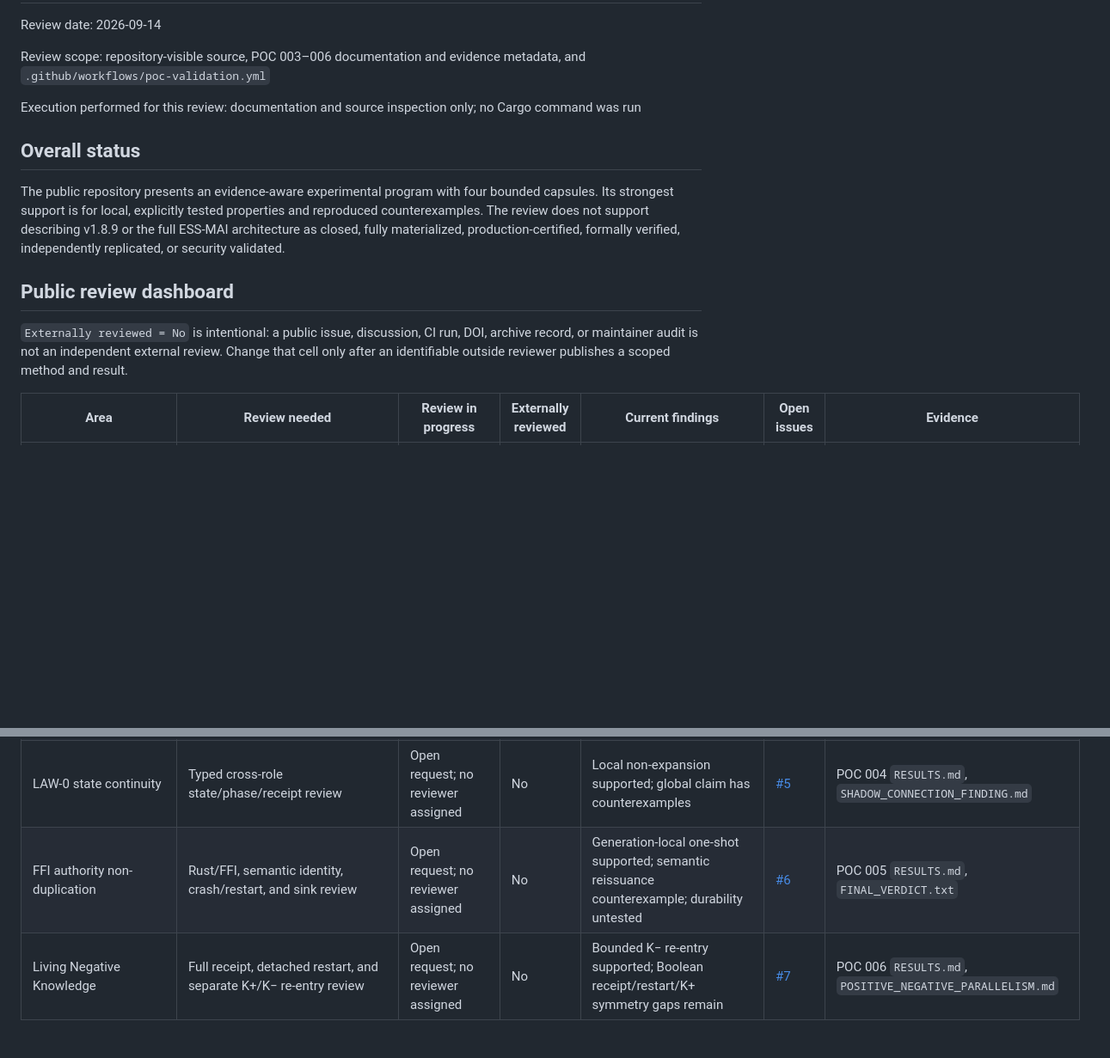
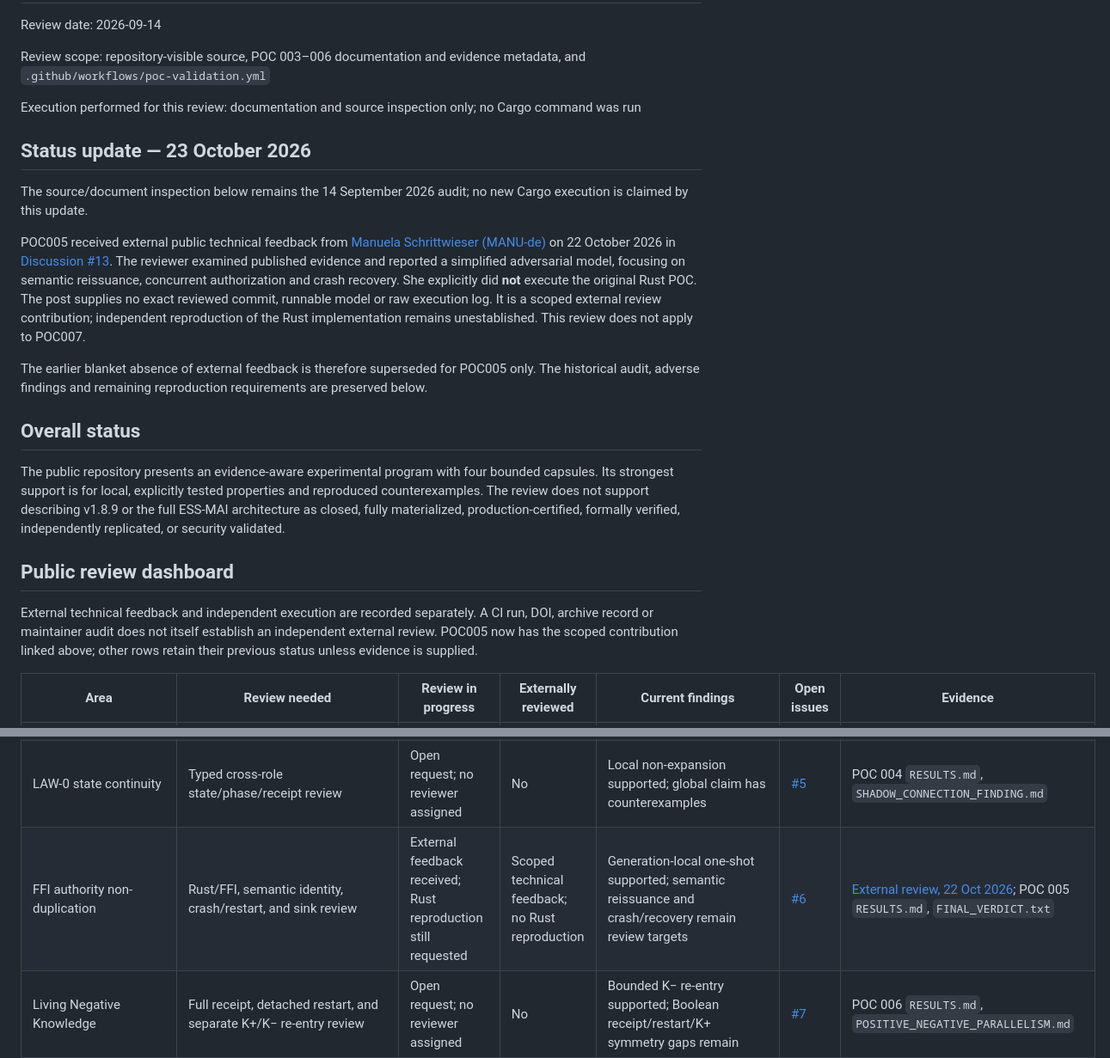
Before and after one commit to gjatalegacy-create/ESS-MAI, a Markdown page: docs/REVIEW_STATUS.md, 2 parts joined by grey strips. Shown at 86% size. Drawn GitHub-style; blank space fills up the shorter version.

Commit message:
Record scoped external POC005 technical review without claiming reproduction

```diff
--- a/docs/REVIEW_STATUS.md
+++ b/docs/REVIEW_STATUS.md
@@ -6,23 +6,31 @@ Review scope: repository-visible source, POC 003–006 documentation and evidenc
 
 Execution performed for this review: documentation and source inspection only; no Cargo command was run
 
+## Status update — 23 October 2026
+
+The source/document inspection below remains the 14 September 2026 audit; no new Cargo execution is claimed by this update.
+
+POC005 received external public technical feedback from [Manuela Schrittwieser (MANU-de)](https://github.com/MANU-de) on 22 October 2026 in [Discussion #13](https://github.com/gjatalegacy-create/ESS-MAI/discussions/13). The reviewer examined published evidence and reported a simplified adversarial model, focusing on semantic reissuance, concurrent authorization and crash recovery. She explicitly did **not** execute the original Rust POC. The post supplies no exact reviewed commit, runnable model or raw execution log. It is a scoped external review contribution; independent reproduction of the Rust implementation remains unestablished. This review does not apply to POC007.
+
+The earlier blanket absence of external feedback is therefore superseded for POC005 only. The historical audit, adverse findings and remaining reproduction requirements are preserved below.
+
 ## Overall status
 
 The public repository presents an evidence-aware experimental program with four bounded capsules. Its strongest support is for local, explicitly tested properties and reproduced counterexamples. The review does not support describing v1.8.9 or the full ESS-MAI architecture as closed, fully materialized, production-certified, formally verified, independently replicated, or security validated.
 
 ## Public review dashboard
 
-`Externally reviewed = No` is intentional: a public issue, discussion, CI run,
-DOI, archive record, or maintainer audit is not an independent external review.
-Change that cell only after an identifiable outside reviewer publishes a scoped
-method and result.
+External technical feedback and independent execution are recorded separately.
+A CI run, DOI, archive record or maintainer audit does not itself establish an
+independent external review. POC005 now has the scoped contribution linked above;
+other rows retain their previous status unless evidence is supplied.
 
 | Area | Review needed | Review in progress | Externally reviewed | Current findings | Open issues | Evidence |
 | --- | --- | --- | --- | --- | --- | --- |
 | Independent reproduction | Clean reproduction of all POC 003–006 from a fixed, independently resolvable version boundary | No external run registered | No | Maintainer and CI results exist; independent replication absent | [#3](https://github.com/gjatalegacy-create/ESS-MAI/issues/3) | POC `REPRODUCIBILITY.md`; CI run [34817554348](https://github.com/gjatalegacy-create/ESS-MAI/actions/runs/34817554348) |
 | Authority hierarchy / formalization | Model one bounded invariant and test refinement assumptions | Open request; no reviewer assigned | No | Executable invariants/counterexamples exist; no mechanized proof | [#4](https://github.com/gjatalegacy-create/ESS-MAI/issues/4) | `docs/HYPOTHESES.md`; POC claim boundaries |
 | LAW-0 state continuity | Typed cross-role state/phase/receipt review | Open request; no reviewer assigned | No | Local non-expansion supported; global claim has counterexamples | [#5](https://github.com/gjatalegacy-create/ESS-MAI/issues/5) | POC 004 `RESULTS.md`, `SHADOW_CONNECTION_FINDING.md` |
-| FFI authority non-duplication | Rust/FFI, semantic identity, crash/restart, and sink review | Open request; no reviewer assigned | No | Generation-local one-shot supported; semantic reissuance counterexample; durability untested | [#6](https://github.com/gjatalegacy-create/ESS-MAI/issues/6) | POC 005 `RESULTS.md`, `FINAL_VERDICT.txt` |
+| FFI authority non-duplication | Rust/FFI, semantic identity, crash/restart, and sink review | External feedback received; Rust reproduction still requested | Scoped technical feedback; no Rust reproduction | Generation-local one-shot supported; semantic reissuance and crash/recovery remain review targets | [#6](https://github.com/gjatalegacy-create/ESS-MAI/issues/6) | [External review, 22 Oct 2026](https://github.com/gjatalegacy-create/ESS-MAI/discussions/13); POC 005 `RESULTS.md`, `FINAL_VERDICT.txt` |
 | Living Negative Knowledge | Full receipt, detached restart, and separate K+/K− re-entry review | Open request; no reviewer assigned | No | Bounded K− re-entry supported; Boolean receipt/restart/K+ symmetry gaps remain | [#7](https://github.com/gjatalegacy-create/ESS-MAI/issues/7) | POC 006 `RESULTS.md`, `POSITIVE_NEGATIVE_PARALLELISM.md` |
 | Cold-start reachability | Architecture-preserving genesis hypothesis criticism | Open request; no reviewer assigned | No | Empty route stops at Asht; exact-pair control advances; no production commit | [#8](https://github.com/gjatalegacy-create/ESS-MAI/issues/8) | POC 003 `RESULTS.md`, `FAILURE_TO_ADVANCEMENT.md` |
 | Security / artifact provenance | Adversarial substitution, replay, confused-deputy, and supply-chain review | Open request; no reviewer assigned | No | Hashes and scope boundaries exist; no external security audit/certification | [#9](https://github.com/gjatalegacy-create/ESS-MAI/issues/9) | Collection manifest, `SECURITY.md`, `docs/NEGATIVE_RESULTS.md` |
```
